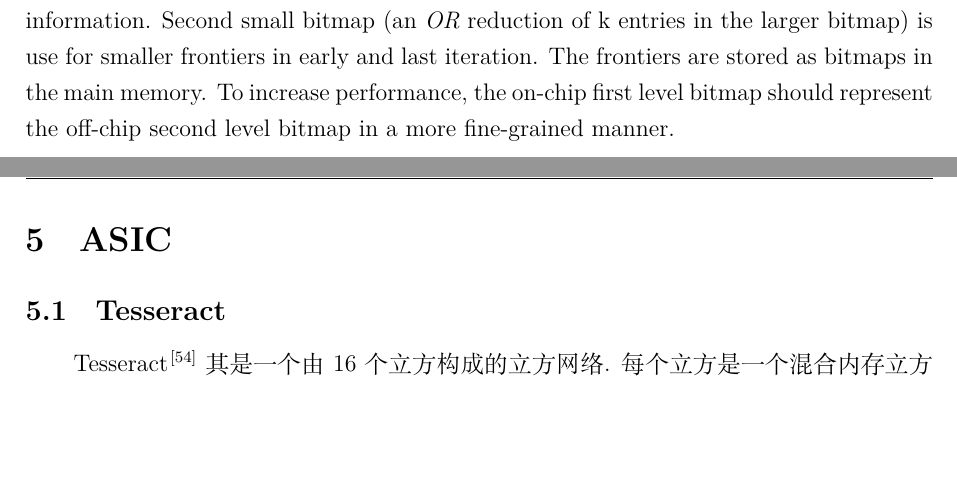
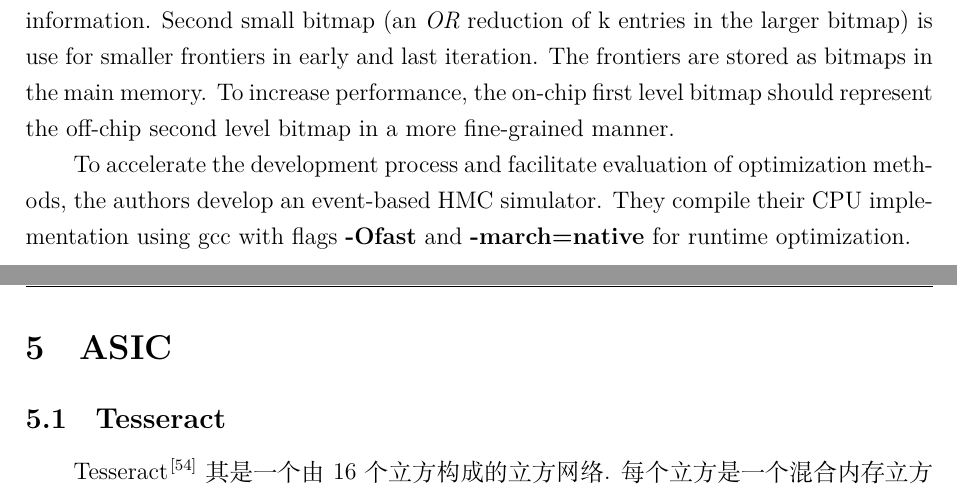
Before and after one commit to sabertazimi/awesome-thesis-notes, a LaTeX document (graphSurvey.tex): two parts of pages 37 and 38 of 54, joined at a grey line, cut so that both start at the same text, the shorter picture padded with empty space. Compiled offline with XeLaTeX.

Commit message:
update(graph-simulator): gcc flags

```diff
--- a/graphSurvey.tex
+++ b/graphSurvey.tex
@@ -1422,6 +1422,11 @@
 The frontiers are stored as bitmaps in the main memory.
 To increase performance, the on-chip first level bitmap should
 represent the off-chip second level bitmap in a more fine-grained manner.
+
+To accelerate the development process and facilitate evaluation of optimization methods,
+the authors develop an event-based HMC simulator.
+They compile their CPU implementation using gcc with
+flags \textbf{-Ofast} and \textbf{-march=native} for runtime optimization.
 
 \clearpage
 
```
